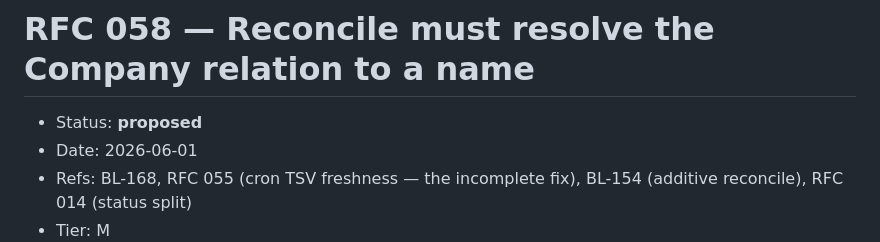
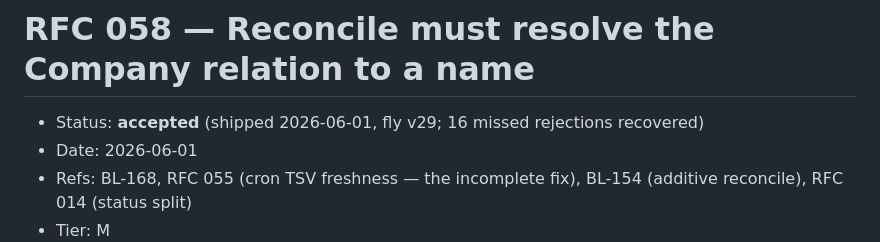
Before and after one commit to ymuromcev/ai-job-searcher, a Markdown page: rfc/058-reconcile-resolve-company-relation.md, the part around the change. GitHub-like rendering.

```diff
--- a/rfc/058-reconcile-resolve-company-relation.md
+++ b/rfc/058-reconcile-resolve-company-relation.md
@@ -1,6 +1,6 @@
 # RFC 058 — Reconcile must resolve the Company relation to a name
 
-- Status: **proposed**
+- Status: **accepted** (shipped 2026-06-01, fly v29; 16 missed rejections recovered)
 - Date: 2026-06-01
 - Refs: BL-168, RFC 055 (cron TSV freshness — the incomplete fix), BL-154
   (additive reconcile), RFC 014 (status split)
```
Also changed, not shown: incidents.md (+15 -1 lines).
